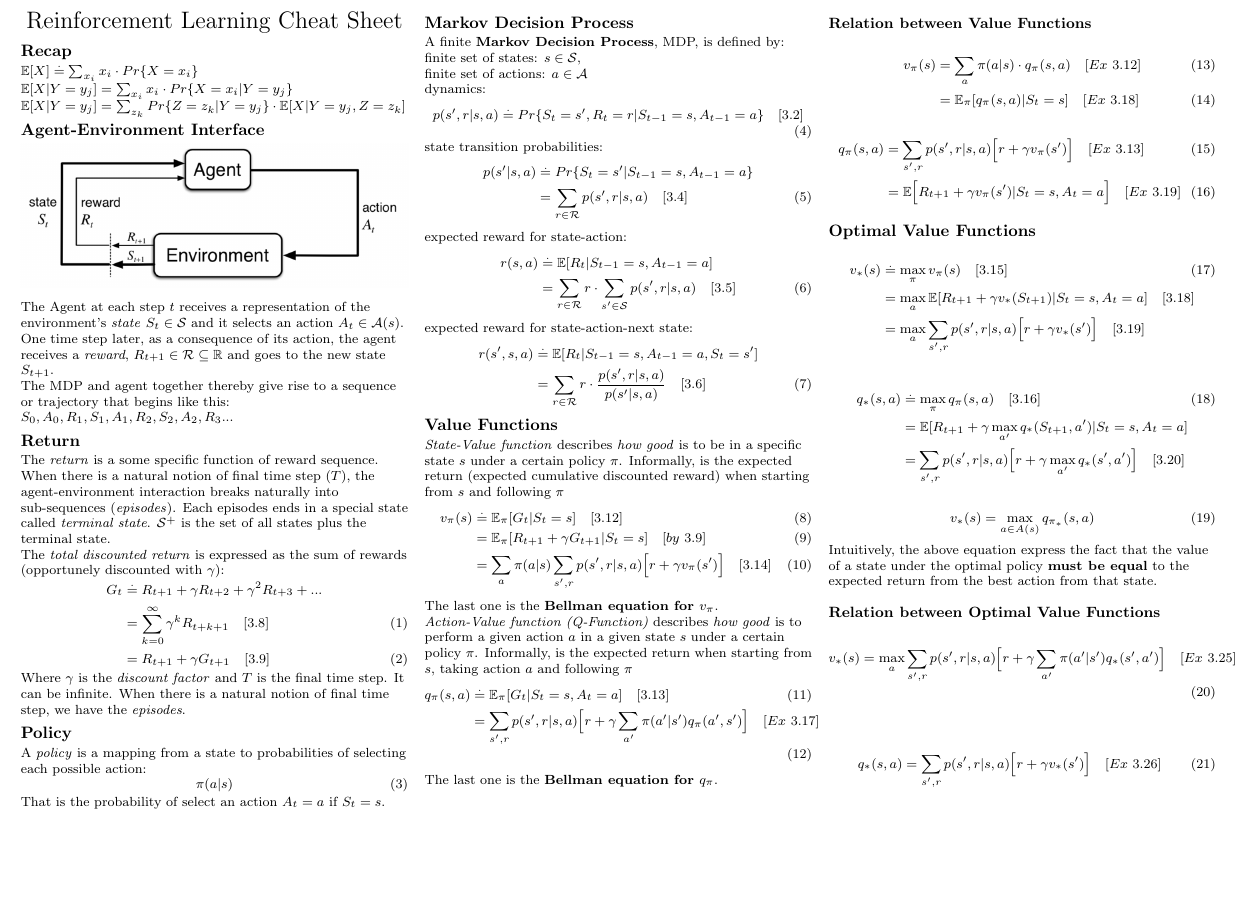
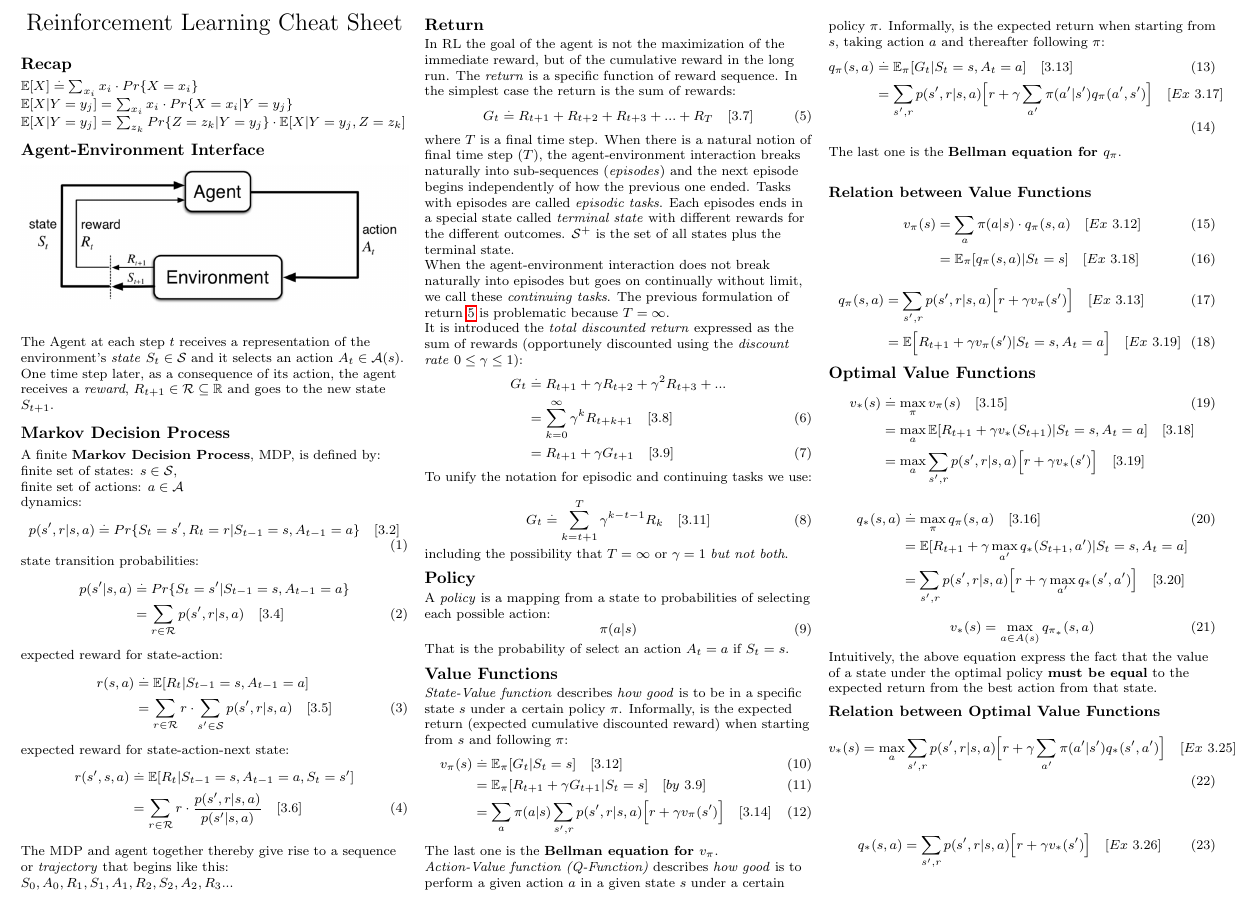
Before and after one commit to linker81/Reinforcement-Learning-CheatSheet, a LaTeX document (rl_cheatsheet.tex): part of page 1 of 6, cut so that both start at the same text, the shorter picture padded with empty space. Compiled offline with pdfLaTeX.

Commit message:
More detailed description of episodic and continuing tasks with the unified notation for returns.

```diff
--- a/rl_cheatsheet.tex
+++ b/rl_cheatsheet.tex
@@ -114,29 +114,6 @@ $\mathbb{E}[X | Y = y_j] = \sum_{z_k} Pr\{Z=z_k | Y = y_j\} \cdot \mathbb{E}[X|Y
 \end{center}
 The Agent at each step $t$ receives a representation of the environment's \emph{state} $S_t \in \mathcal{S}$ and it selects an action $A_t \in \mathcal{A}(s)$. One time step later, as a consequence of its action, the agent receives a \emph{reward}, $R_{t + 1} \in \mathcal{R} \subseteq \mathbb{R}$ and goes to the new state $S_{t+1}$.
 
-The MDP and agent together thereby give rise to a sequence or trajectory that begins like this:
-$S_0,A_0,R_1,S_1,A_1,R_2,S_2,A_2,R_3...$
-
-\subsection{Return}
-The \emph{return} is a some specific function of reward sequence. When there is a natural notion of final time step ($T$), the agent-environment interaction breaks naturally into sub-sequences (\emph{episodes}). Each episodes ends in a special state called \emph{terminal state}. $\mathcal{S}^{+}$ is the set of all states plus the terminal state.
-
-The \emph{total discounted return} is expressed as the sum of rewards (opportunely discounted with $\gamma$):
-\begin{align*}
-G_t & \stackrel{.}{=} R_{t+1} + \gamma R_{t+2} + \gamma^2 R_{t+3} + ...\\
-& = \sum_{k = 0}^\infty \gamma^k R_{t + k + 1} \numberthis \label{eq:discounted_return_1} \quad [3.8]\\
-& = R_{t+1} + \gamma G_{t+1} \numberthis \label{eq:discounted_return_2} \quad [3.9]
-\end{align*}
-Where $\gamma$ is the \emph{discount factor} and $T$ is the final time step. It can be infinite.
-When there is a natural notion of final time step, we have the \emph{episodes}.
-
-\subsection{Policy}
-A \emph{policy} is a mapping from a state to probabilities of selecting each possible action:
-\begin{equation}
-\pi(a|s)
-\label{eq: policy}
-\end{equation}
-That is the probability of select an action $A_t = a$ if $S_t = s$.
-
 \subsection{Markov Decision Process}
 A finite \textbf{Markov Decision Process}, MDP, is defined by:	\\
 finite set of states:  $s \in \mathcal{S}$, \\
@@ -161,9 +138,45 @@ r(s',s, a) & \stackrel{.}{=} \mathbb{E}[ R_{t} | S_{t-1} = s, A_{t-1} = a, S_{t}
 & = \sum_{r \in \mathcal{R}} r \cdot \frac{p(s', r | s, a)}{p(s' | s,a)} \quad [3.6] \numberthis
 \end{align*}
 
+The MDP and agent together thereby give rise to a sequence or \emph{trajectory} that begins like this:
+$S_0,A_0,R_1,S_1,A_1,R_2,S_2,A_2,R_3...$
+
+\subsection{Return}
+In RL the goal of the agent is not the maximization of the immediate reward, but of the cumulative reward in the long run. The \emph{return} is a specific function of reward sequence. In the simplest case the return is the sum of rewards:
+\begin{equation}
+G_t \stackrel{.}{=} R_{t+1} + R_{t+2} + R_{t+3} + ... +  R_{T} \numberthis \label{eq:return_1} \quad [3.7]
+\end{equation}
+where $T$ is a final time step.
+When there is a natural notion of final time step ($T$), the agent-environment interaction breaks naturally into sub-sequences (\emph{episodes}) and the next episode begins independently of how the previous one ended. Tasks with episodes are called \emph{episodic tasks}. Each episodes ends in a special state called \emph{terminal state} with different rewards for the different outcomes.  $\mathcal{S}^{+}$ is the set of all states plus the terminal state.
+
+When the agent-environment interaction does not break naturally into episodes but goes on continually without limit, we call these \emph{continuing tasks}.
+The previous formulation of return \ref{eq:return_1} is problematic because $T=\infty$.
+
+It is introduced the \emph{total discounted return} expressed as the sum of rewards (opportunely discounted using the \emph{discount rate} $0 \le \gamma \le 1$):
+\begin{align*}
+G_t & \stackrel{.}{=} R_{t+1} + \gamma R_{t+2} + \gamma^2 R_{t+3} + ...\\
+& = \sum_{k = 0}^\infty \gamma^k R_{t + k + 1} \numberthis \label{eq:discounted_return_1} \quad [3.8]\\
+& = R_{t+1} + \gamma G_{t+1} \numberthis \label{eq:discounted_return_2} \quad [3.9]
+\end{align*}
+
+To unify the notation for episodic and continuing tasks we use:
+
+\begin{equation}
+G_t \stackrel{.}{=} \sum_{k = t+1}^T \gamma^{k-t-1} R_{k} \numberthis \label{eq:discounted_return_generic} \quad [3.11]
+\end{equation}
+
+including the possibility that $T=\infty$ or $\gamma = 1$ \emph{but not both}.
+\subsection{Policy}
+A \emph{policy} is a mapping from a state to probabilities of selecting each possible action:
+\begin{equation}
+\pi(a|s)
+\label{eq: policy}
+\end{equation}
+That is the probability of select an action $A_t = a$ if $S_t = s$.
+
 \subsection{Value Functions}
 \emph{State-Value function} describes \emph{how good} is to be in a specific state $s$ under a certain policy $\pi$.
-Informally, is the expected return (expected cumulative discounted reward) when starting from $s$ and following $\pi$
+Informally, is the expected return (expected cumulative discounted reward) when starting from $s$ and following $\pi$:
 \begin{align*}
 v_{\pi}(s) & \stackrel{.}{=} \mathbb{E}_{\pi}[G_t | S_t = s] \numberthis \label{eq:v_def} \quad [3.12] \\
 & = \mathbb{E}_{\pi}[R_{t+1} + \gamma G_{t+1} | S_t = s] \numberthis  \quad [by \ 3.9] \\
@@ -172,14 +185,13 @@ v_{\pi}(s) & \stackrel{.}{=} \mathbb{E}_{\pi}[G_t | S_t = s] \numberthis \label{
 The last one is the \textbf{Bellman equation for $v_\pi$}.
 
 \emph{Action-Value function (Q-Function)} describes \emph{how good} is to perform a given action $a$ in a given state $s$ under a certain policy $\pi$.
-Informally, is the expected return when starting from $s$, taking action $a$ and following $\pi$
+Informally, is the expected return when starting from $s$, taking action $a$ and thereafter following $\pi$:
 \begin{align*}
 q_{\pi}(s,a) & \stackrel{.}{=} \mathbb{E}_{\pi}[G_t | S_t = s, A_t = a]  \numberthis \label{eq:q_def}\quad [3.13] \\
 & = \sum_{s',r} p(s',r|s,a) \Big[r + \gamma \sum_{a'} \pi(a'|s') q_{\pi}(a',s') \Big]  \numberthis \label{eq:q_bellman}\quad [Ex \ 3.17]
 \end{align*}
 The last one is the \textbf{Bellman equation for $q_\pi$}.
 \vfill\null
-\columnbreak
 
 \subsubsection{Relation between Value Functions}
 \begin{align*}
```
Also changed, not shown: rl_cheatsheet.pdf.
